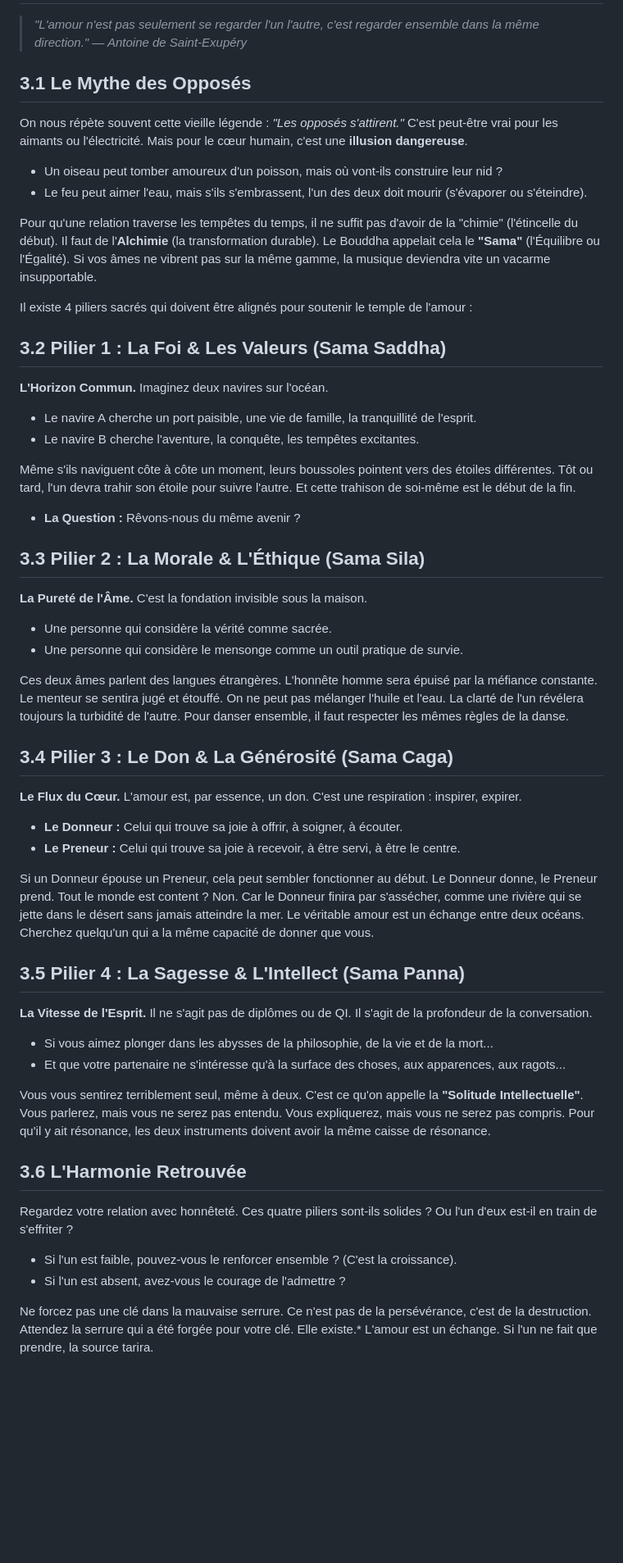
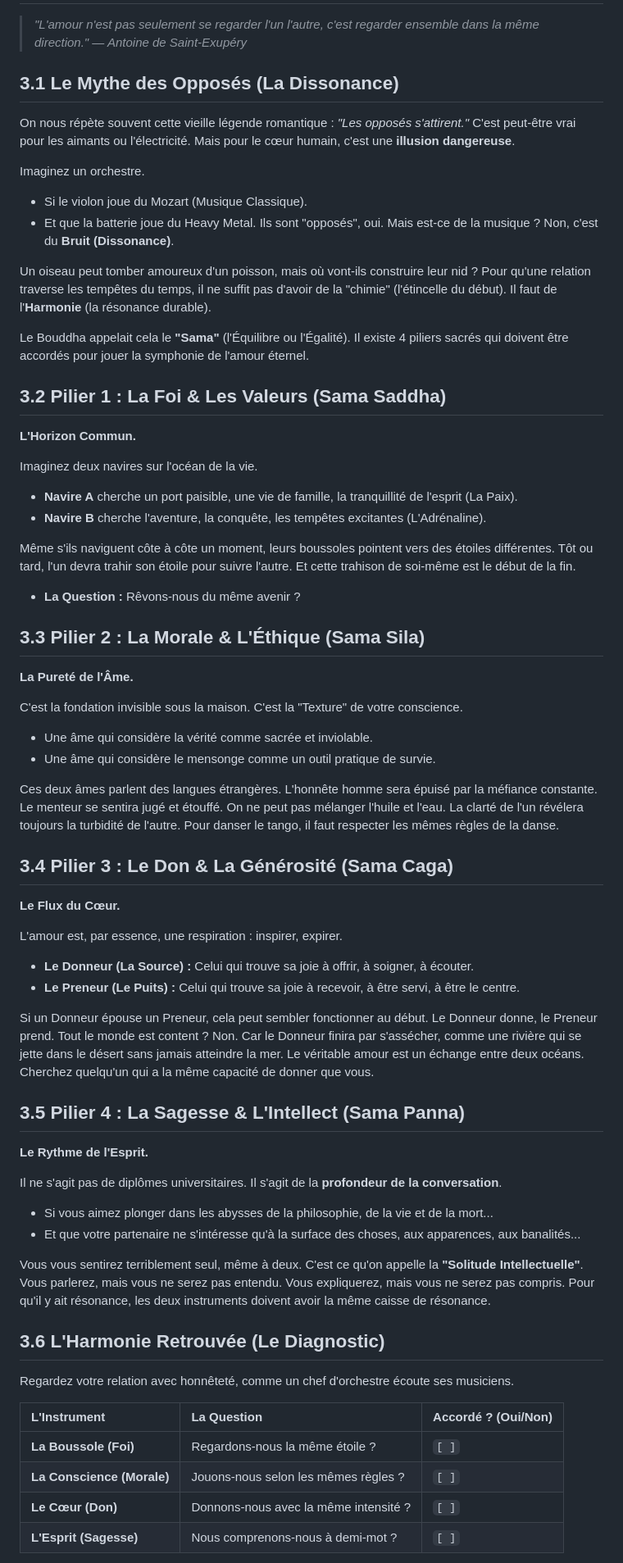
Before and after one commit to jojopat/project-reunion, a Markdown page: fr-lumiere/chapter-3-sync-protocol.md, the part around one of its changes. Shown at 82% size. Drawn GitHub-style; blank space fills up the shorter version.

```diff
--- a/fr-lumiere/chapter-3-sync-protocol.md
+++ b/fr-lumiere/chapter-3-sync-protocol.md
@@ -10,23 +10,27 @@ license: "CC0 1.0 Universal (Public Domain)"
 
 > *"L'amour n'est pas seulement se regarder l'un l'autre, c'est regarder ensemble dans la même direction." — Antoine de Saint-Exupéry*
 
-## 3.1 Le Mythe des Opposés
-On nous répète souvent cette vieille légende : *"Les opposés s'attirent."*
+## 3.1 Le Mythe des Opposés (La Dissonance)
+On nous répète souvent cette vieille légende romantique : *"Les opposés s'attirent."*
 C'est peut-être vrai pour les aimants ou l'électricité. Mais pour le cœur humain, c'est une **illusion dangereuse**.
-* Un oiseau peut tomber amoureux d'un poisson, mais où vont-ils construire leur nid ?
-* Le feu peut aimer l'eau, mais s'ils s'embrassent, l'un des deux doit mourir (s'évaporer ou s'éteindre).
 
-Pour qu'une relation traverse les tempêtes du temps, il ne suffit pas d'avoir de la "chimie" (l'étincelle du début). Il faut de l'**Alchimie** (la transformation durable).
+Imaginez un orchestre.
+* Si le violon joue du Mozart (Musique Classique).
+* Et que la batterie joue du Heavy Metal.
+Ils sont "opposés", oui. Mais est-ce de la musique ? Non, c'est du **Bruit (Dissonance)**.
+
+Un oiseau peut tomber amoureux d'un poisson, mais où vont-ils construire leur nid ?
+Pour qu'une relation traverse les tempêtes du temps, il ne suffit pas d'avoir de la "chimie" (l'étincelle du début). Il faut de l'**Harmonie** (la résonance durable).
+
 Le Bouddha appelait cela le **"Sama"** (l'Équilibre ou l'Égalité).
-Si vos âmes ne vibrent pas sur la même gamme, la musique deviendra vite un vacarme insupportable.
-
-Il existe 4 piliers sacrés qui doivent être alignés pour soutenir le temple de l'amour :
+Il existe 4 piliers sacrés qui doivent être accordés pour jouer la symphonie de l'amour éternel.
 
 ## 3.2 Pilier 1 : La Foi & Les Valeurs (Sama Saddha)
 **L'Horizon Commun.**
-Imaginez deux navires sur l'océan.
-* Le navire A cherche un port paisible, une vie de famille, la tranquillité de l'esprit.
-* Le navire B cherche l'aventure, la conquête, les tempêtes excitantes.
+
+Imaginez deux navires sur l'océan de la vie.
+* **Navire A** cherche un port paisible, une vie de famille, la tranquillité de l'esprit (La Paix).
+* **Navire B** cherche l'aventure, la conquête, les tempêtes excitantes (L'Adrénaline).
 
 Même s'ils naviguent côte à côte un moment, leurs boussoles pointent vers des étoiles différentes.
 Tôt ou tard, l'un devra trahir son étoile pour suivre l'autre. Et cette trahison de soi-même est le début de la fin.
@@ -34,41 +38,46 @@ Tôt ou tard, l'un devra trahir son étoile pour suivre l'autre. Et cette trahis
 
 ## 3.3 Pilier 2 : La Morale & L'Éthique (Sama Sila)
 **La Pureté de l'Âme.**
-C'est la fondation invisible sous la maison.
-* Une personne qui considère la vérité comme sacrée.
-* Une personne qui considère le mensonge comme un outil pratique de survie.
+
+C'est la fondation invisible sous la maison. C'est la "Texture" de votre conscience.
+* Une âme qui considère la vérité comme sacrée et inviolable.
+* Une âme qui considère le mensonge comme un outil pratique de survie.
 
 Ces deux âmes parlent des langues étrangères.
 L'honnête homme sera épuisé par la méfiance constante. Le menteur se sentira jugé et étouffé.
-On ne peut pas mélanger l'huile et l'eau. La clarté de l'un révélera toujours la turbidité de l'autre. Pour danser ensemble, il faut respecter les mêmes règles de la danse.
+On ne peut pas mélanger l'huile et l'eau. La clarté de l'un révélera toujours la turbidité de l'autre.
+Pour danser le tango, il faut respecter les mêmes règles de la danse.
 
 ## 3.4 Pilier 3 : Le Don & La Générosité (Sama Caga)
 **Le Flux du Cœur.**
-L'amour est, par essence, un don. C'est une respiration : inspirer, expirer.
-* **Le Donneur :** Celui qui trouve sa joie à offrir, à soigner, à écouter.
-* **Le Preneur :** Celui qui trouve sa joie à recevoir, à être servi, à être le centre.
+
+L'amour est, par essence, une respiration : inspirer, expirer.
+* **Le Donneur (La Source) :** Celui qui trouve sa joie à offrir, à soigner, à écouter.
+* **Le Preneur (Le Puits) :** Celui qui trouve sa joie à recevoir, à être servi, à être le centre.
 
 Si un Donneur épouse un Preneur, cela peut sembler fonctionner au début. Le Donneur donne, le Preneur prend. Tout le monde est content ?
 Non. Car le Donneur finira par s'assécher, comme une rivière qui se jette dans le désert sans jamais atteindre la mer.
 Le véritable amour est un échange entre deux océans. Cherchez quelqu'un qui a la même capacité de donner que vous.
 
 ## 3.5 Pilier 4 : La Sagesse & L'Intellect (Sama Panna)
-**La Vitesse de l'Esprit.**
-Il ne s'agit pas de diplômes ou de QI. Il s'agit de la profondeur de la conversation.
+**Le Rythme de l'Esprit.**
+
+Il ne s'agit pas de diplômes universitaires. Il s'agit de la **profondeur de la conversation**.
 * Si vous aimez plonger dans les abysses de la philosophie, de la vie et de la mort...
-* Et que votre partenaire ne s'intéresse qu'à la surface des choses, aux apparences, aux ragots...
+* Et que votre partenaire ne s'intéresse qu'à la surface des choses, aux apparences, aux banalités...
 
 Vous vous sentirez terriblement seul, même à deux.
 C'est ce qu'on appelle la **"Solitude Intellectuelle"**.
 Vous parlerez, mais vous ne serez pas entendu. Vous expliquerez, mais vous ne serez pas compris.
 Pour qu'il y ait résonance, les deux instruments doivent avoir la même caisse de résonance.
 
-## 3.6 L'Harmonie Retrouvée
-Regardez votre relation avec honnêteté.
-Ces quatre piliers sont-ils solides ? Ou l'un d'eux est-il en train de s'effriter ?
-* Si l'un est faible, pouvez-vous le renforcer ensemble ? (C'est la croissance).
-* Si l'un est absent, avez-vous le courage de l'admettre ?
+## 3.6 L'Harmonie Retrouvée (Le Diagnostic)
+Regardez votre relation avec honnêteté, comme un chef d'orchestre écoute ses musiciens.
 
-Ne forcez pas une clé dans la mauvaise serrure. Ce n'est pas de la persévérance, c'est de la destruction.
-Attendez la serrure qui a été forgée pour votre clé. Elle existe.* L'amour est un échange. Si l'un ne fait que prendre, la source tarira.
+| L'Instrument | La Question | Accordé ? (Oui/Non) |
+| :--- | :--- | :--- |
+| **La Boussole (Foi)** | Regardons-nous la même étoile ? | `[ ]` |
+| **La Conscience (Morale)** | Jouons-nous selon les mêmes règles ? | `[ ]` |
+| **Le Cœur (Don)** | Donnons-nous avec la même intensité ? | `[ ]` |
+| **L'Esprit (Sagesse)** | Nous comprenons-nous à demi-mot ? | `[ ]` |
 
```
Also changed, not shown: other parts of fr-lumiere/chapter-3-sync-protocol.md (+4 -6 lines).
